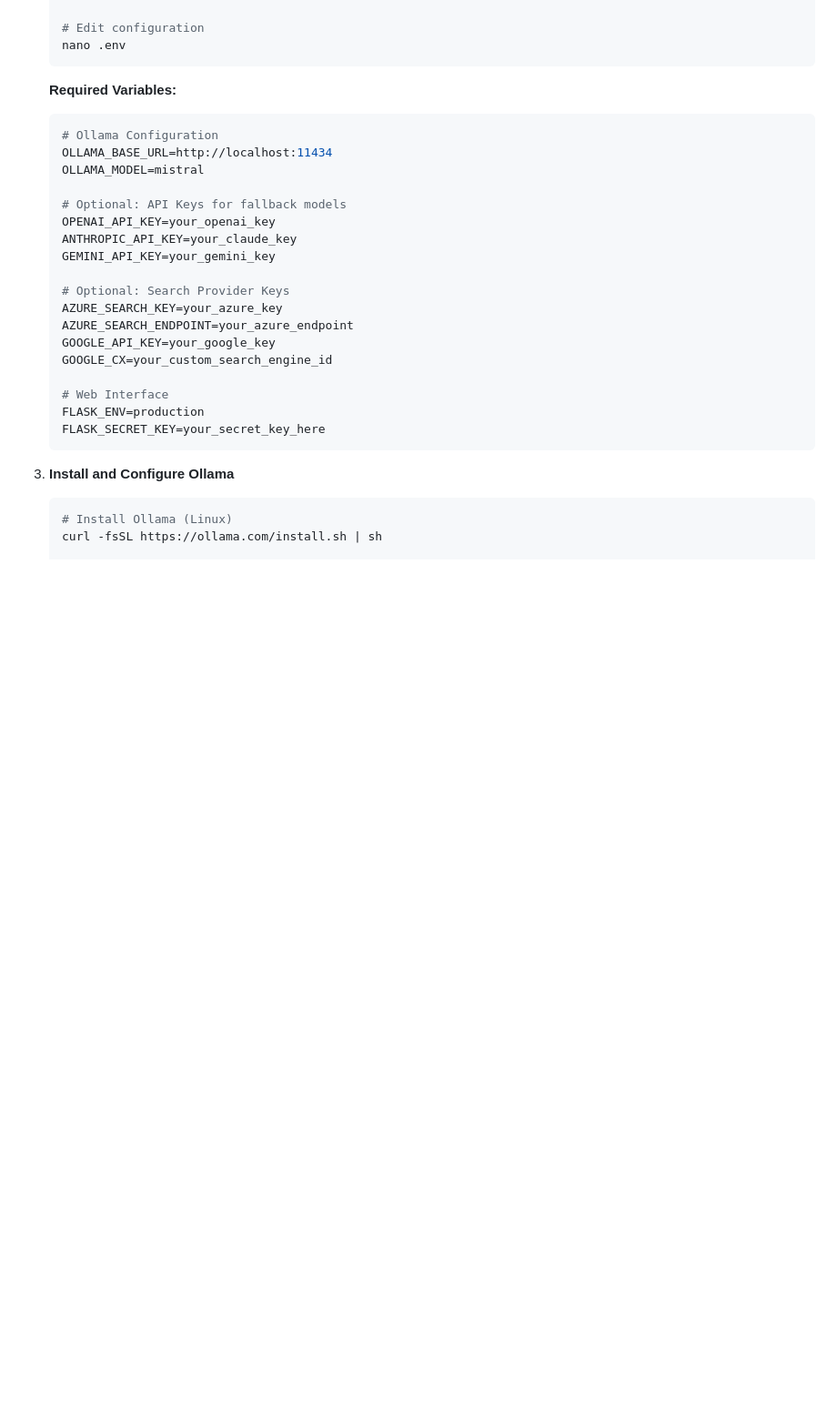
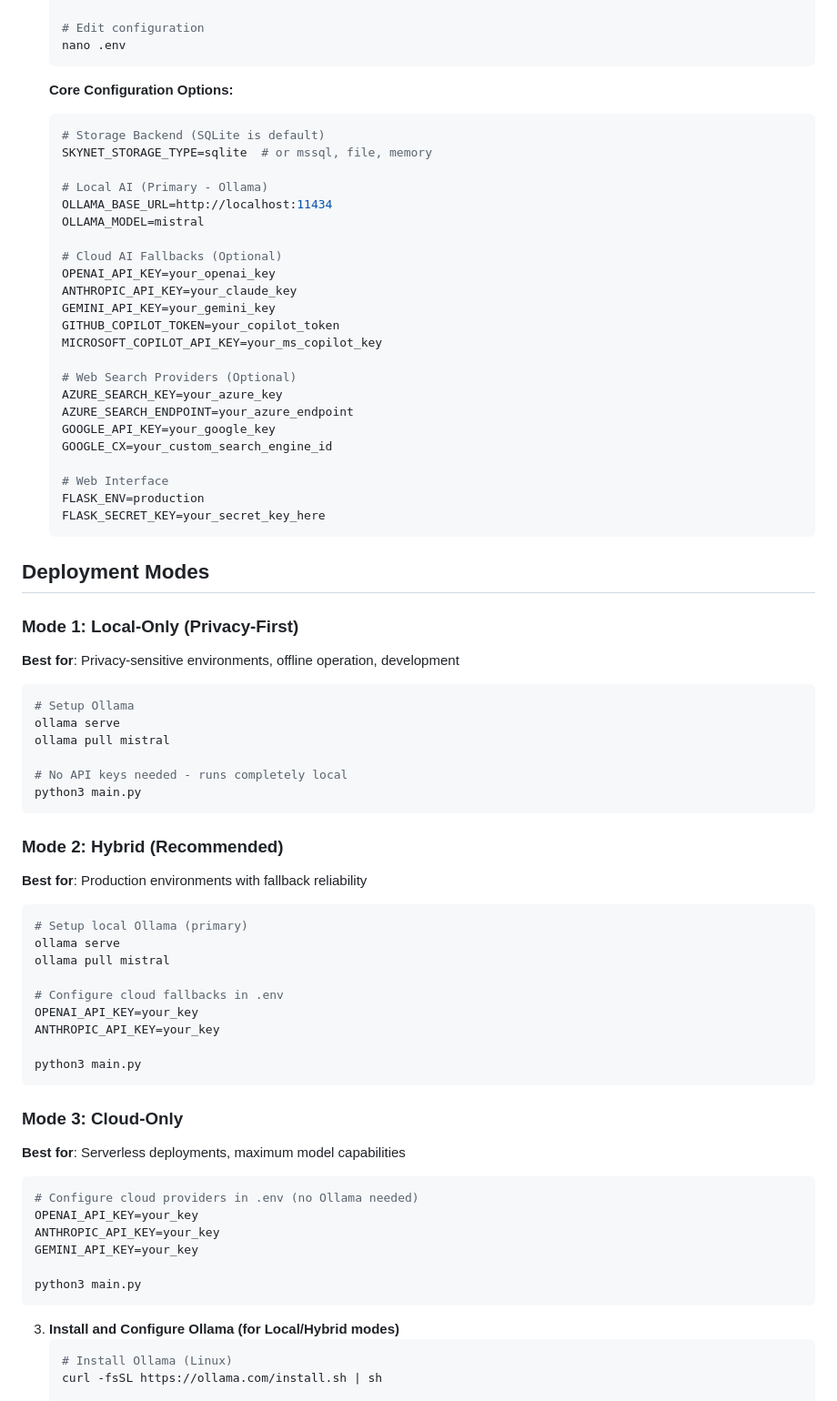
Before and after one commit to Global-Syntax-org/skynet-core, a Markdown page: docs/DEPLOYMENT_GUIDE.md, the part around one of its changes. Shown at 91% size. Rendered like a GitHub page; blank space fills up the shorter version.

````diff
--- a/docs/DEPLOYMENT_GUIDE.md
+++ b/docs/DEPLOYMENT_GUIDE.md
@@ -27,18 +28,23 @@
    nano .env
    ```
 
-   **Required Variables:**
+   **Core Configuration Options:**
    ```bash
-   # Ollama Configuration
+   # Storage Backend (SQLite is default)
+   SKYNET_STORAGE_TYPE=sqlite  # or mssql, file, memory
+
+   # Local AI (Primary - Ollama)
    OLLAMA_BASE_URL=http://localhost:11434
    OLLAMA_MODEL=mistral
 
-   # Optional: API Keys for fallback models
+   # Cloud AI Fallbacks (Optional)
    OPENAI_API_KEY=your_openai_key
    ANTHROPIC_API_KEY=your_claude_key
    GEMINI_API_KEY=your_gemini_key
+   GITHUB_COPILOT_TOKEN=your_copilot_token
+   MICROSOFT_COPILOT_API_KEY=your_ms_copilot_key
 
-   # Optional: Search Provider Keys
+   # Web Search Providers (Optional)
    AZURE_SEARCH_KEY=your_azure_key
    AZURE_SEARCH_ENDPOINT=your_azure_endpoint
    GOOGLE_API_KEY=your_google_key
@@ -49,7 +55,48 @@
    FLASK_SECRET_KEY=your_secret_key_here
    ```
 
-3. **Install and Configure Ollama**
+## Deployment Modes
+
+### Mode 1: Local-Only (Privacy-First)
+**Best for**: Privacy-sensitive environments, offline operation, development
+
+```bash
+# Setup Ollama
+ollama serve
+ollama pull mistral
+
+# No API keys needed - runs completely local
+python3 main.py
+```
+
+### Mode 2: Hybrid (Recommended)
+**Best for**: Production environments with fallback reliability
+
+```bash
+# Setup local Ollama (primary)
+ollama serve
+ollama pull mistral
+
+# Configure cloud fallbacks in .env
+OPENAI_API_KEY=your_key
+ANTHROPIC_API_KEY=your_key
+
+python3 main.py
+```
+
+### Mode 3: Cloud-Only
+**Best for**: Serverless deployments, maximum model capabilities
+
+```bash
+# Configure cloud providers in .env (no Ollama needed)
+OPENAI_API_KEY=your_key
+ANTHROPIC_API_KEY=your_key
+GEMINI_API_KEY=your_key
+
+python3 main.py
+```
+
+3. **Install and Configure Ollama (for Local/Hybrid modes)**
    ```bash
    # Install Ollama (Linux)
    curl -fsSL https://ollama.com/install.sh | sh
````
Also changed, not shown: other parts of docs/DEPLOYMENT_GUIDE.md (+4 -3 lines), README.md (+82 -25 lines).
